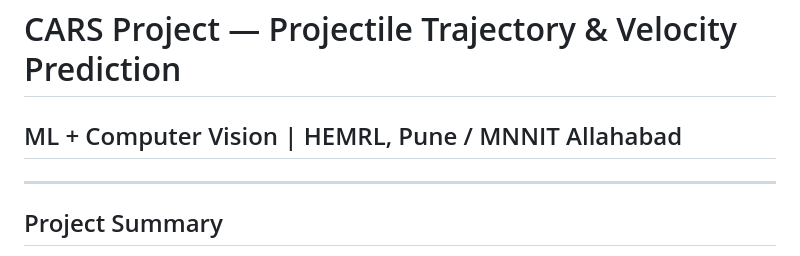
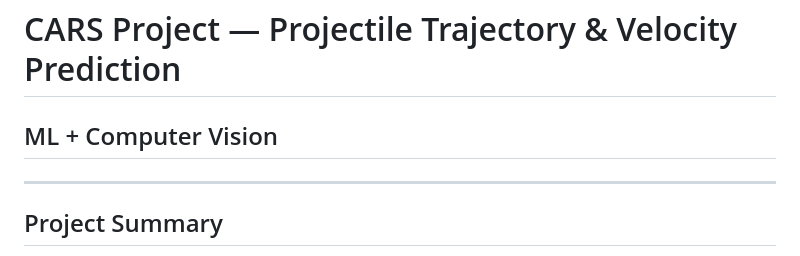
Before and after one commit to abhigit-saha/2D_Projectile_ML_Model, a Markdown page: README.md, the part around the change. Drawn GitHub-style.

Commit message:
Update project title formatting in README

```diff
--- a/README.md
+++ b/README.md
@@ -1,5 +1,5 @@
 # CARS Project — Projectile Trajectory & Velocity Prediction
-## ML + Computer Vision  |  HEMRL, Pune  /  MNNIT Allahabad
+## ML + Computer Vision
 
 ---
 
```
